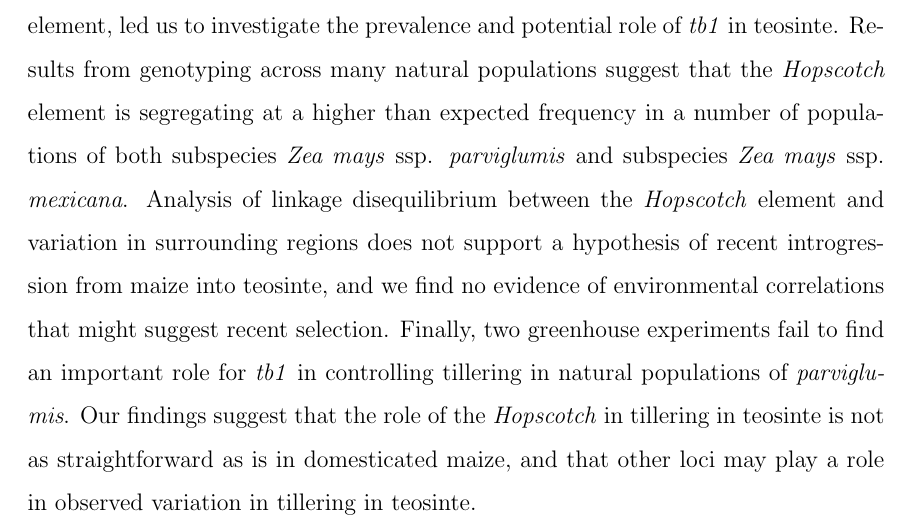
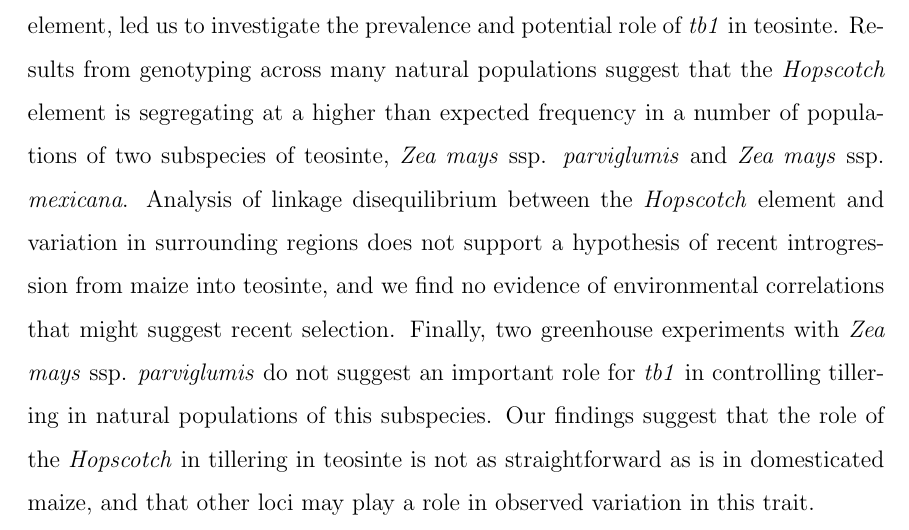
Before and after one commit to lvann/tb1, a LaTeX document (manuscript.tex): part of page 2 of 42, cut so that both start at the same text. Compiled offline with pdfLaTeX.

Commit message:
edits to abstract

```diff
--- a/manuscript.tex
+++ b/manuscript.tex
@@ -52,7 +52,7 @@
 
 \subsection*{Abstract}
 
-The \emph{teosinte branched1} (\emph{tb1}) gene, a repressor of lateral organ growth, is a major QTL involved in branching differences between maize and its wild progenitor, teosinte. Further studies have shown that the insertion of a transposable element (\emph{Hopscotch}) upstream of \emph{tb1} enhances its expression, causing the reduction in branching observed in domesticated maize. Observations of the maize \emph{tb1} allele in teosinte individuals, coupled with estimates of the age of insertion of the \emph{Hopscotch} element, led us to investigate the prevalence and potential role of \emph{tb1} in teosinte. Results from genotyping across many natural populations suggest that the \emph{Hopscotch} element is segregating at a higher than expected frequency in a number of populations of both subspecies \emph{Zea mays} ssp. \emph{parviglumis} and subspecies \emph{Zea mays} ssp. \emph{mexicana}. Analysis of linkage disequilibrium between the \emph{Hopscotch} element and variation in surrounding regions does not support a hypothesis of recent introgression from maize into teosinte, and we find no evidence of environmental correlations that might suggest recent selection. Finally, two greenhouse experiments fail to find an important role for \emph{tb1} in controlling tillering in natural populations of \emph{parviglumis}. Our findings suggest that the role of the \emph{Hopscotch} in tillering in teosinte is not as straightforward as is in domesticated maize, and that other loci may play a role in observed variation in tillering in teosinte.
+The \emph{teosinte branched1} (\emph{tb1}) gene, a repressor of lateral organ growth, is a major QTL involved in branching differences between maize and its wild progenitor, teosinte. Further studies have shown that the insertion of a transposable element (\emph{Hopscotch}) upstream of \emph{tb1} enhances its expression, causing the reduction in branching observed in domesticated maize. Observations of the maize \emph{tb1} allele in teosinte individuals, coupled with estimates of the age of insertion of the \emph{Hopscotch} element, led us to investigate the prevalence and potential role of \emph{tb1} in teosinte. Results from genotyping across many natural populations suggest that the \emph{Hopscotch} element is segregating at a higher than expected frequency in a number of populations of two subspecies of teosinte, \emph{Zea mays} ssp. \emph{parviglumis} and \emph{Zea mays} ssp. \emph{mexicana}. Analysis of linkage disequilibrium between the \emph{Hopscotch} element and variation in surrounding regions does not support a hypothesis of recent introgression from maize into teosinte, and we find no evidence of environmental correlations that might suggest recent selection. Finally, two greenhouse experiments with \emph{Zea mays} ssp. \emph{parviglumis} do not suggest an important role for \emph{tb1} in controlling tillering in natural populations of this subspecies. Our findings suggest that the role of the \emph{Hopscotch} in tillering in teosinte is not as straightforward as is in domesticated maize, and that other loci may play a role in observed variation in this trait.
 
 \clearpage
 
```
Also changed, not shown: manuscript.pdf, 2 other files.
